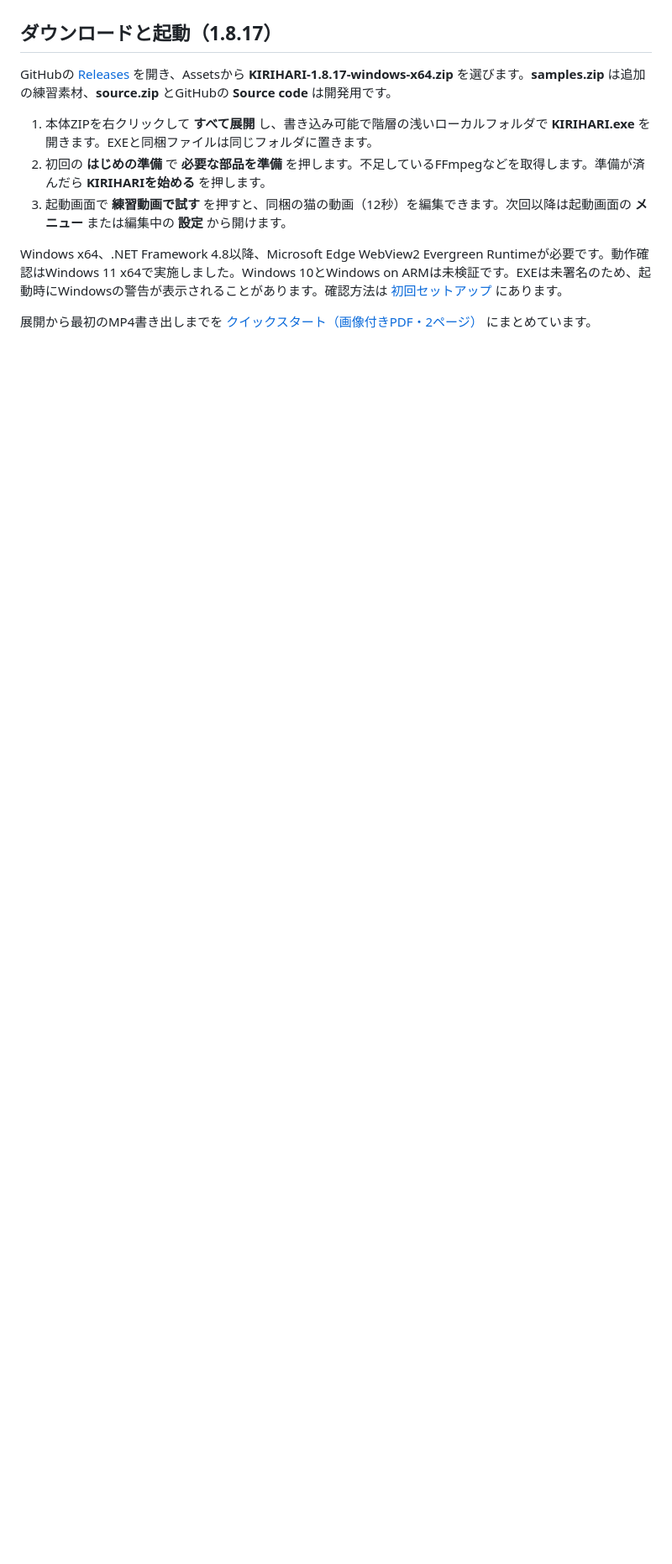
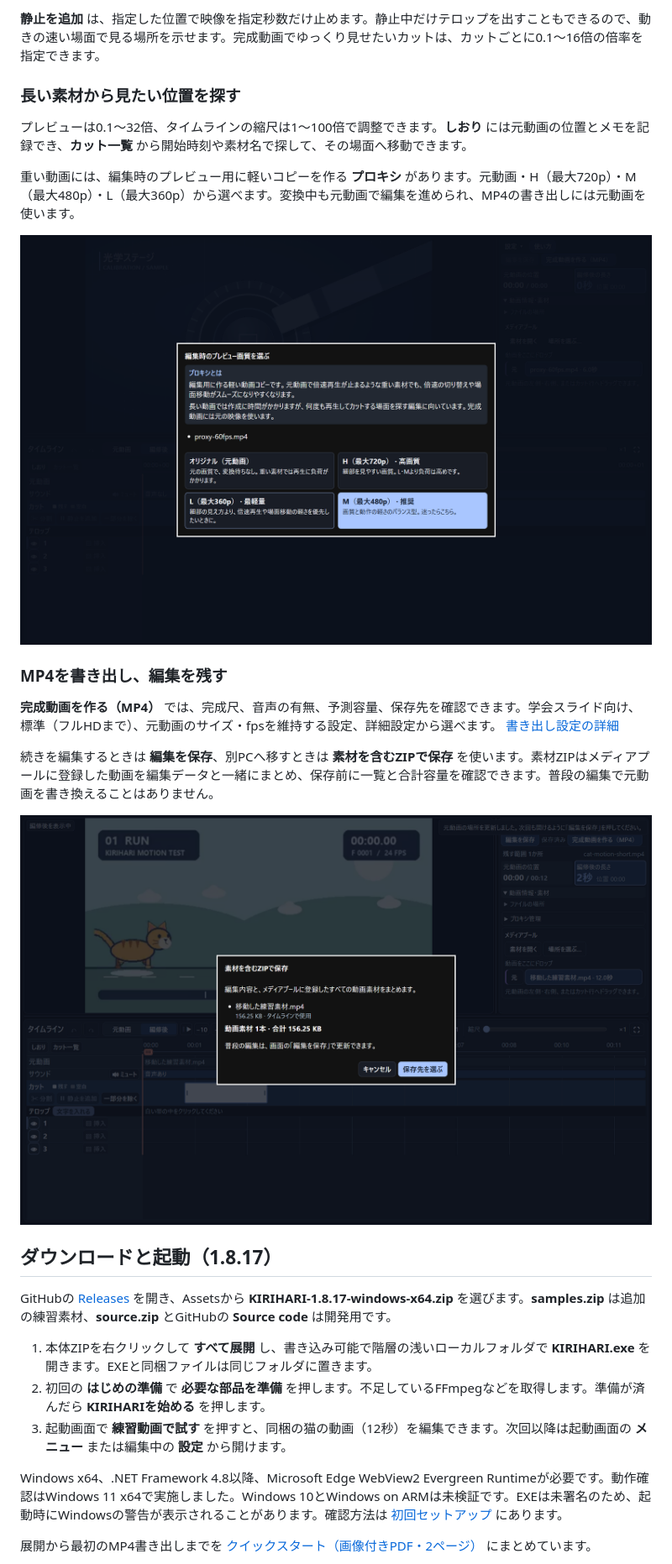
Before and after one commit to UroCo-lab/KIRIHARI, a Markdown page: README.md, the part around one of its changes. Shown at 84% size. Rendered like a GitHub page; pictures changed too: docs/screenshots/preview-quality.png (added), docs/screenshots/project-archive.png (added); blank space fills up the shorter version.

Commit message:
Illustrate the KIRIHARI editing workflow

```diff
--- a/README.md
+++ b/README.md
@@ -6,3 +33,20 @@
+**静止を追加** は、指定した位置で映像を指定秒数だけ止めます。静止中だけテロップを出すこともできるので、動きの速い場面で見る場所を示せます。完成動画でゆっくり見せたいカットは、カットごとに0.1〜16倍の倍率を指定できます。
+
+### 長い素材から見たい位置を探す
+
+プレビューは0.1〜32倍、タイムラインの縮尺は1〜100倍で調整できます。**しおり** には元動画の位置とメモを記録でき、**カット一覧** から開始時刻や素材名で探して、その場面へ移動できます。
+
+重い動画には、編集時のプレビュー用に軽いコピーを作る **プロキシ** があります。元動画・H（最大720p）・M（最大480p）・L（最大360p）から選べます。変換中も元動画で編集を進められ、MP4の書き出しには元動画を使います。
+
+![元動画とH・M・Lの4種類から編集時のプレビュー画質を選ぶ画面](https://raw.githubusercontent.com/UroCo-lab/KIRIHARI/main/docs/screenshots/preview-quality.png)
+
+### MP4を書き出し、編集を残す
+
+**完成動画を作る（MP4）** では、完成尺、音声の有無、予測容量、保存先を確認できます。学会スライド向け、標準（フルHDまで）、元動画のサイズ・fpsを維持する設定、詳細設定から選べます。 [書き出し設定の詳細](#書き出し設定)
+
+続きを編集するときは **編集を保存**、別PCへ移すときは **素材を含むZIPで保存** を使います。素材ZIPはメディアプールに登録した動画を編集データと一緒にまとめ、保存前に一覧と合計容量を確認できます。普段の編集で元動画を書き換えることはありません。
+
+![プロジェクトZIPに含める素材の一覧と合計容量を表示した保存前確認画面](https://raw.githubusercontent.com/UroCo-lab/KIRIHARI/main/docs/screenshots/project-archive.png)
 
 ## ダウンロードと起動（1.8.17）
 
```
Also changed, not shown: other parts of README.md (+30 -3 lines), docs/RELEASE-NOTES-1.8.17.md (+14 -7 lines), docs/screenshots/editor-freeze.png (added), docs/screenshots/insert-trim.png (added).
